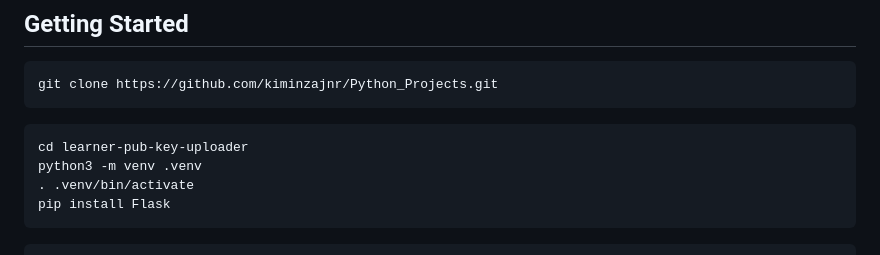
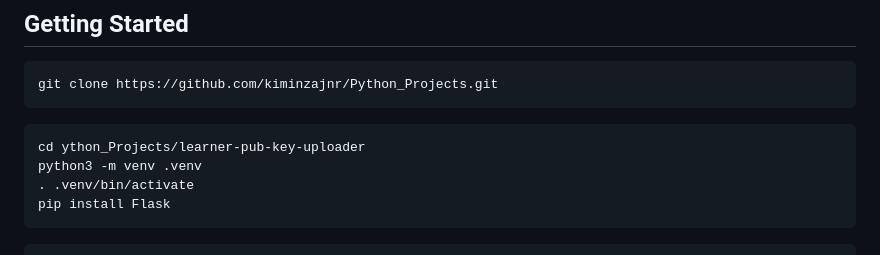
Before and after one commit to kiminzajnr/Python_Projects, a Markdown page: README.md, the part around the change. GitHub-like rendering.

Commit message:
update getting started instructions

````diff
--- a/README.md
+++ b/README.md
@@ -18,7 +18,7 @@ git clone https://github.com/kiminzajnr/Python_Projects.git
 ```
 
 ```
-cd learner-pub-key-uploader
+cd ython_Projects/learner-pub-key-uploader
 python3 -m venv .venv
 . .venv/bin/activate
 pip install Flask
````
